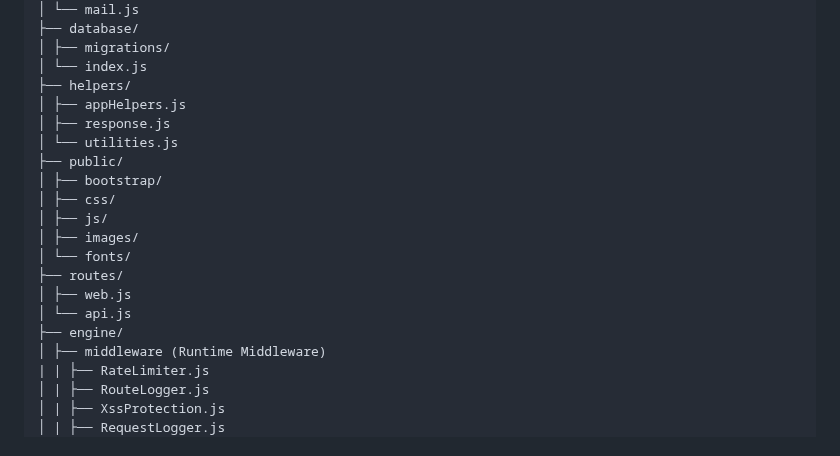
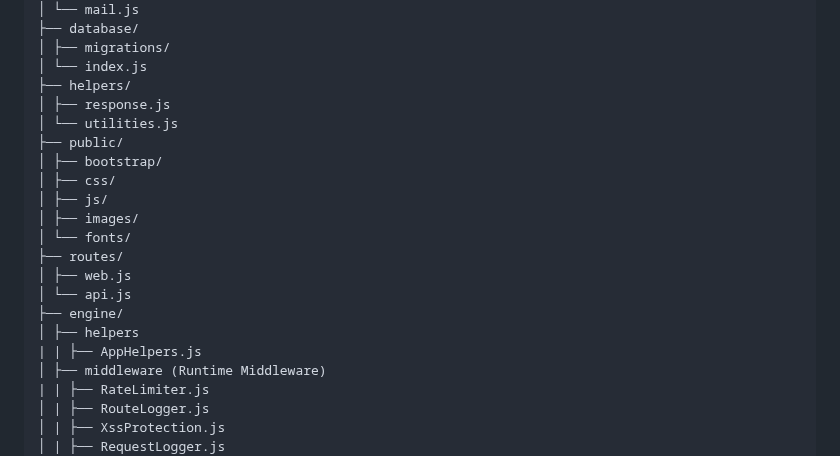
Before and after one commit to alamincse/mvc-app-nodejs, a Markdown page: README.md, the part around the change. Rendered like a GitHub page.

Commit message:
feat: update

```diff
--- a/README.md
+++ b/README.md
@@ -72,7 +72,6 @@ project/
 │ ├── migrations/
 │ └── index.js
 ├── helpers/
-│ ├── appHelpers.js
 │ ├── response.js
 │ └── utilities.js
 ├── public/
@@ -85,6 +84,8 @@ project/
 │ ├── web.js
 │ └── api.js
 ├── engine/
+│ ├── helpers
+| |	├── AppHelpers.js
 │ ├── middleware (Runtime Middleware)
 | |	├── RateLimiter.js
 │ | ├── RouteLogger.js
```
